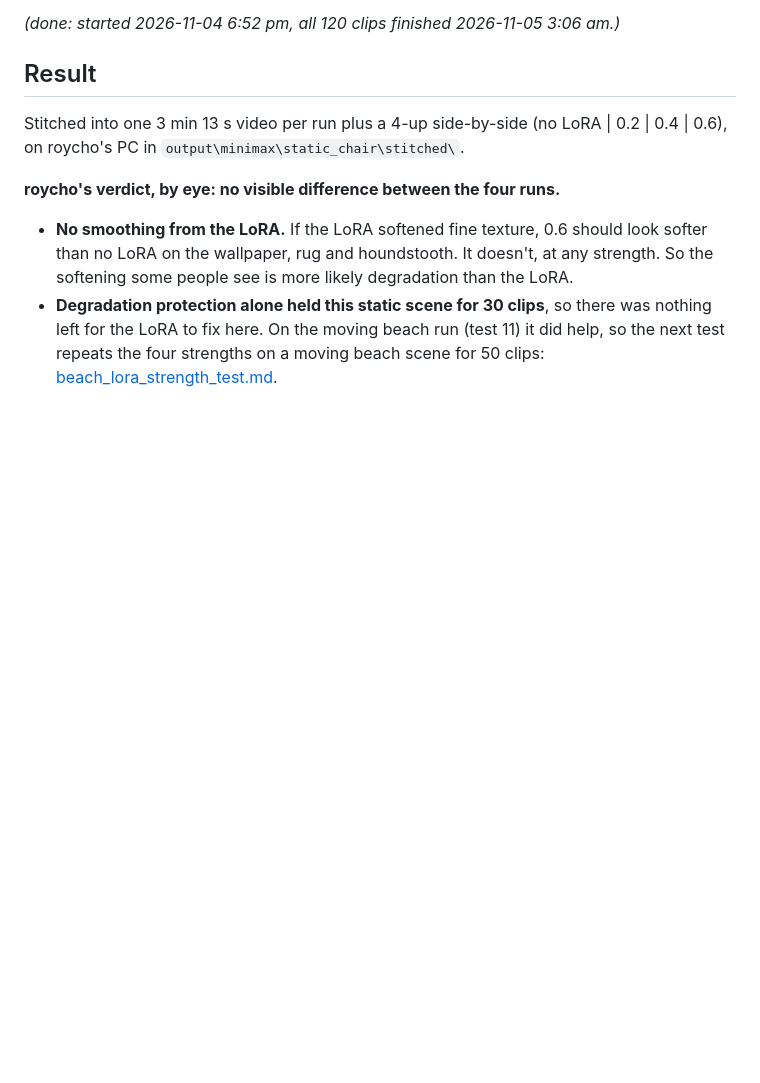
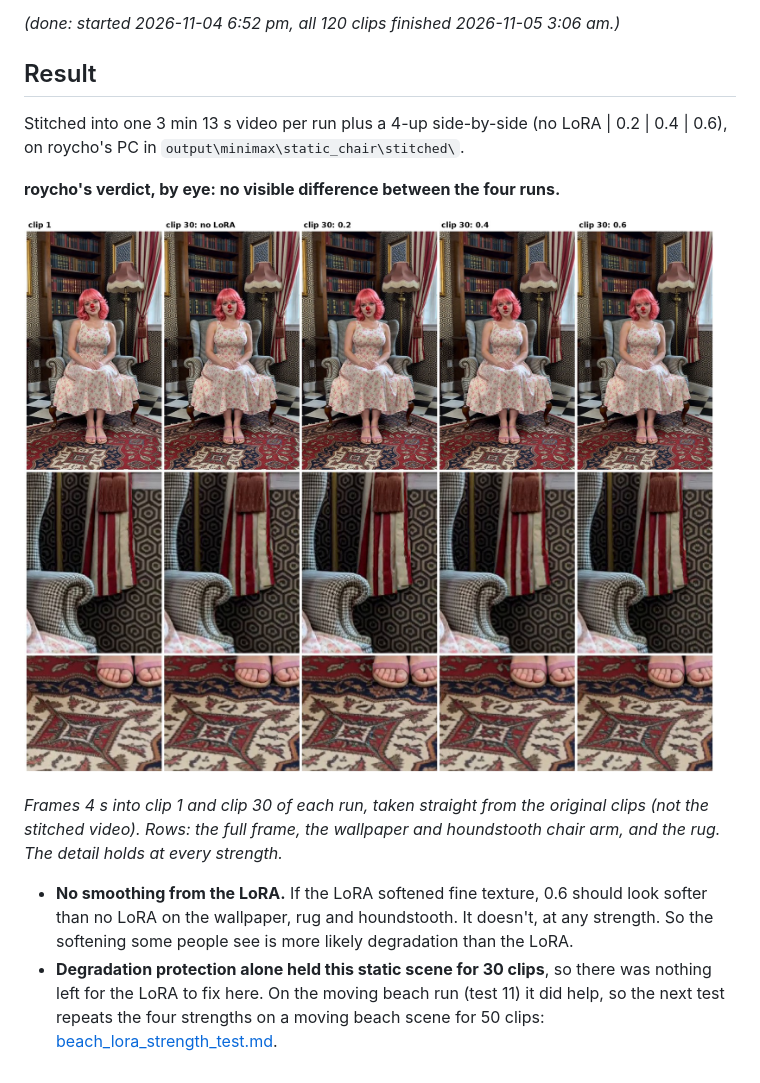
Before and after one commit to roycho87/NerdNotes, a Markdown page: 20261104/static_chair_lora_test.md, the part around the change. GitHub-like rendering; pictures changed too: 20261104/media/static_chair_lora_detail_grid.jpg (added); blank space fills up the shorter version.

Commit message:
Test 13: add the detail grid (clip 30 at each strength, from the original clips)
Co-Authored-By: Claude Opus 5.5 <noreply@anthropic.com>
Claude-Session: https://claude.ai/code/session_011kWb32NFr7Zs4Z5czdLEf2

```diff
--- a/20261104/static_chair_lora_test.md
+++ b/20261104/static_chair_lora_test.md
@@ -28,5 +28,9 @@ Stitched into one 3 min 13 s video per run plus a 4-up side-by-side (no LoRA | 0
 
 **roycho's verdict, by eye: no visible difference between the four runs.**
 
+![Clip 1, then clip 30 at no LoRA, 0.2, 0.4 and 0.6, with zoomed crops of the wallpaper, houndstooth and rug](media/static_chair_lora_detail_grid.jpg)
+
+*Frames 4 s into clip 1 and clip 30 of each run, taken straight from the original clips (not the stitched video). Rows: the full frame, the wallpaper and houndstooth chair arm, and the rug. The detail holds at every strength.*
+
 - **No smoothing from the LoRA.** If the LoRA softened fine texture, 0.6 should look softer than no LoRA on the wallpaper, rug and houndstooth. It doesn't, at any strength. So the softening some people see is more likely degradation than the LoRA.
 - **Degradation protection alone held this static scene for 30 clips**, so there was nothing left for the LoRA to fix here. On the moving beach run (test 11) it did help, so the next test repeats the four strengths on a moving beach scene for 50 clips: [beach_lora_strength_test.md](beach_lora_strength_test.md).
```
